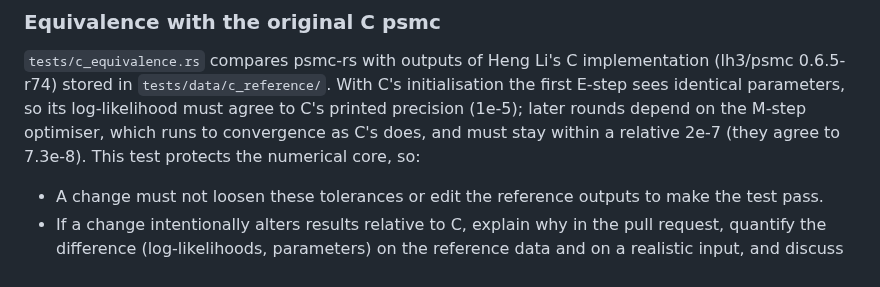
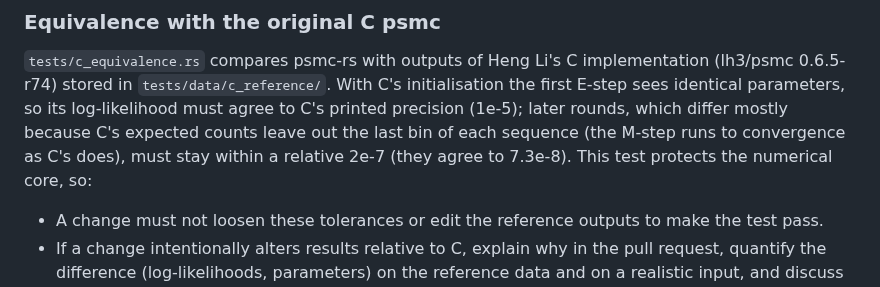
Before and after one commit to larryivan/psmc-rs, a Markdown page: CONTRIBUTING.md, the part around the change. GitHub-like rendering.

```diff
--- a/CONTRIBUTING.md
+++ b/CONTRIBUTING.md
@@ -71,9 +71,10 @@ on the current stable release, and CI also builds every target with Rust
 `tests/c_equivalence.rs` compares psmc-rs with outputs of Heng Li's C
 implementation (lh3/psmc 0.6.5-r74) stored in `tests/data/c_reference/`.
 With C's initialisation the first E-step sees identical parameters, so its
-log-likelihood must agree to C's printed precision (1e-5); later rounds depend
-on the M-step optimiser, which runs to convergence as C's does, and must stay
-within a relative 2e-7 (they agree to 7.3e-8). This test
+log-likelihood must agree to C's printed precision (1e-5); later rounds, which
+differ mostly because C's expected counts leave out the last bin of each
+sequence (the M-step runs to convergence as C's does), must stay within a
+relative 2e-7 (they agree to 7.3e-8). This test
 protects the numerical core, so:
 
 - A change must not loosen these tolerances or edit the reference outputs to
```
Also changed, not shown: README.md (+3 -2 lines).
